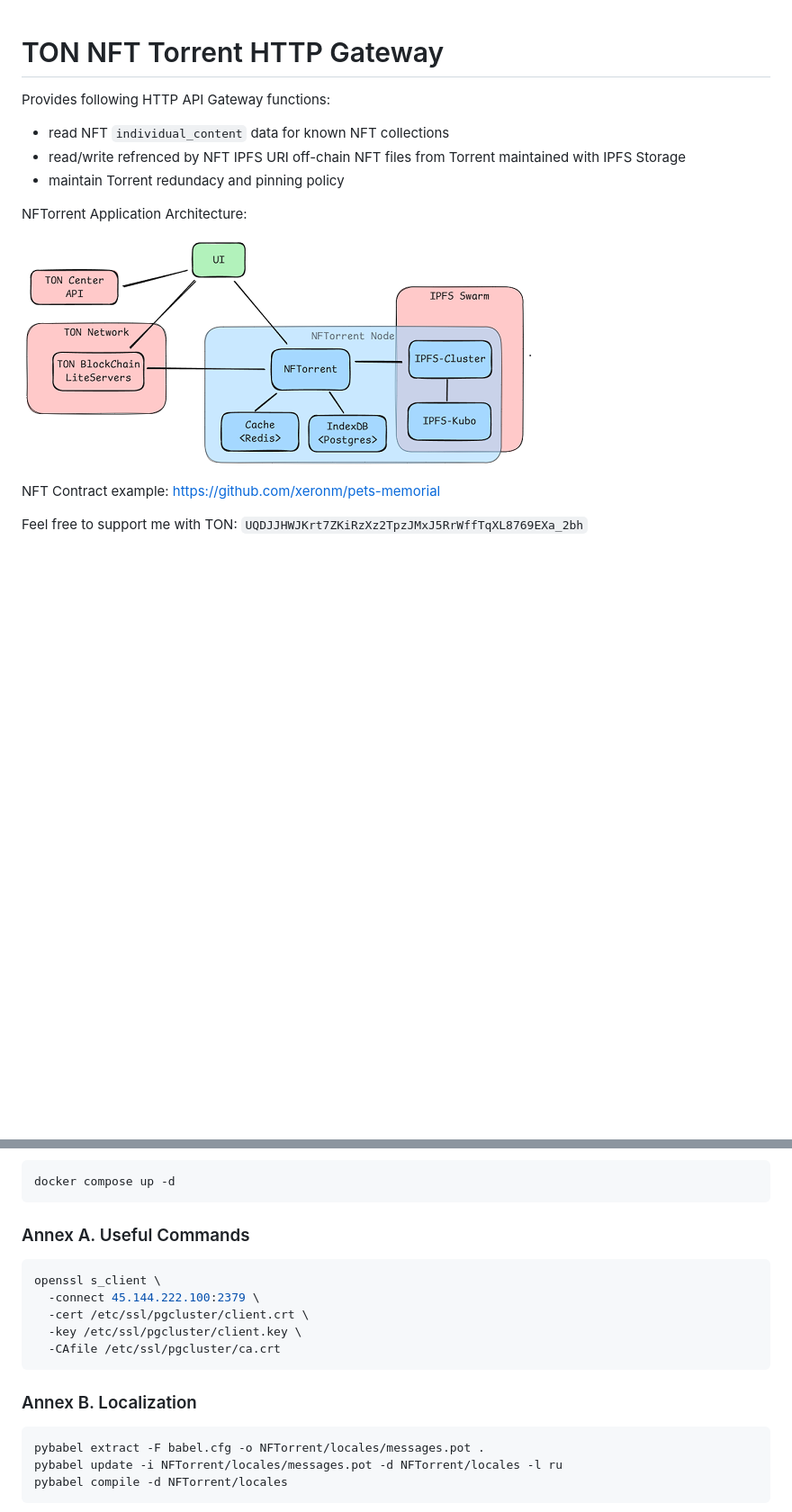
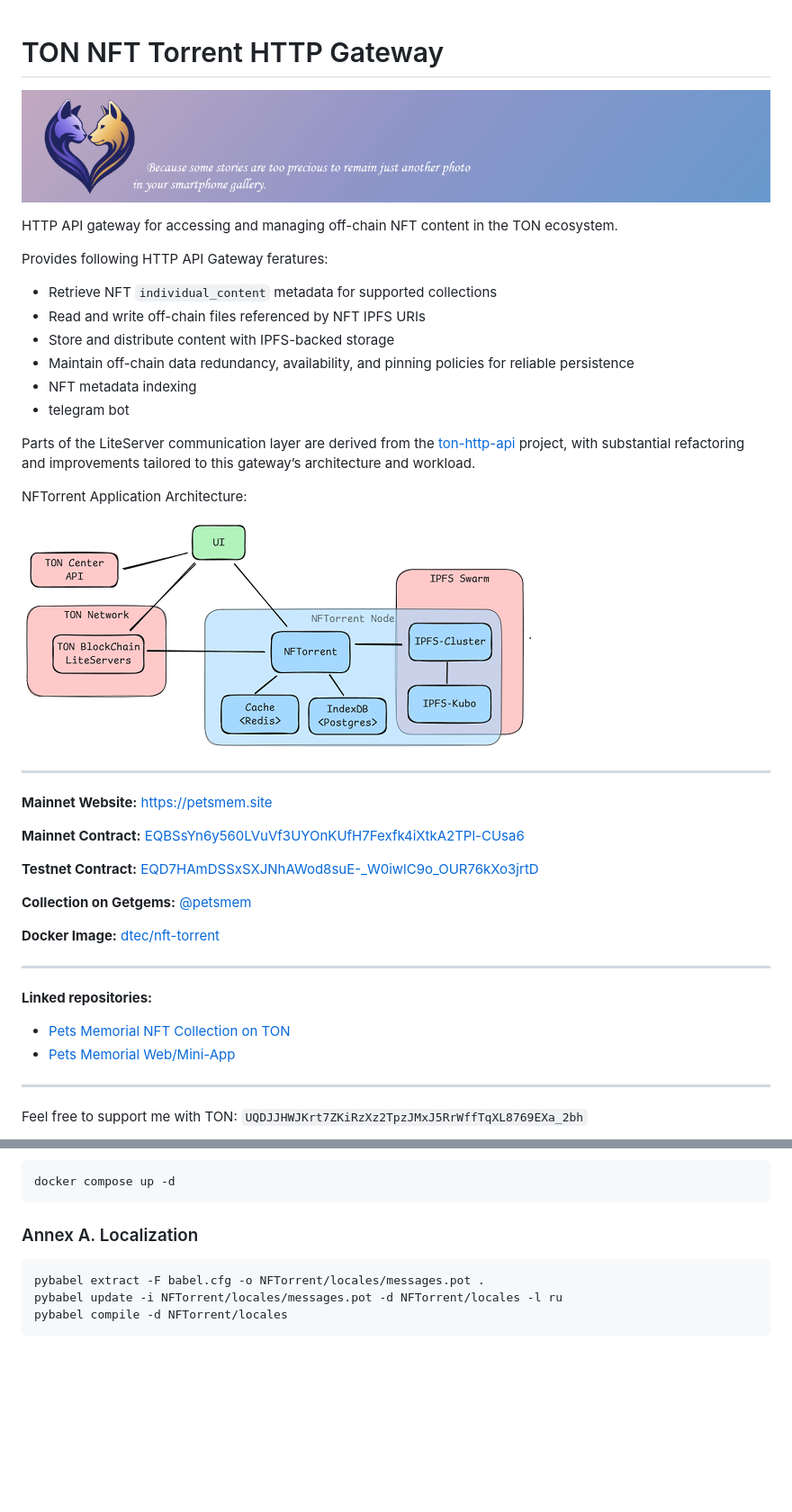
Before and after one commit to xeronm/nft-torrent, a Markdown page: README.md, 2 parts joined by grey strips. Shown at 90% size. Drawn GitHub-style; pictures changed too: assets/images/git-readme-banner.png (added); blank space fills up the shorter version.

Commit message:
documentation

````diff
--- a/README.md
+++ b/README.md
@@ -1,17 +1,46 @@
 TON NFT Torrent HTTP Gateway
 ============================
+![Pets Memorial banner](/assets/images/git-readme-banner.png "Pets Memorial")
 
-Provides following HTTP API Gateway functions:
-- read NFT `individual_content` data for known NFT collections
-- read/write refrenced by NFT IPFS URI off-chain NFT files from Torrent maintained with IPFS Storage
-- maintain Torrent redundacy and pinning policy
+HTTP API gateway for accessing and managing off-chain NFT content in the TON ecosystem.
+
+Provides following HTTP API Gateway feratures:
+* Retrieve NFT `individual_content` metadata for supported collections
+* Read and write off-chain files referenced by NFT IPFS URIs
+* Store and distribute content with IPFS-backed storage
+* Maintain off-chain data redundancy, availability, and pinning policies for reliable persistence
+* NFT metadata indexing
+* telegram bot
+
+
+Parts of the LiteServer communication layer are derived from the
+[ton-http-api](https://github.com/toncenter/ton-http-api) project, with substantial refactoring and improvements tailored to this gateway’s architecture and workload.
 
 
 NFTorrent Application Architecture:
 
 ![NFTorrent Application Architecture](./assets/images/NFTorrent-Architecture.png "NFTorrent Application Architecture").
 
-NFT Contract example: https://github.com/xeronm/pets-memorial
+---
+
+**Mainnet Website:** [https://petsmem.site](https://petsmem.site)
+
+**Mainnet Contract:** [EQBSsYn6y560LVuVf3UYOnKUfH7Fexfk4iXtkA2TPl-CUsa6](https://tonviewer.com/EQBSsYn6y560LVuVf3UYOnKUfH7Fexfk4iXtkA2TPl-CUsa6)
+
+**Testnet Contract:** [EQD7HAmDSSxSXJNhAWod8suE-_W0iwlC9o_OUR76kXo3jrtD](https://testnet.tonviewer.com/EQD7HAmDSSxSXJNhAWod8suE-_W0iwlC9o_OUR76kXo3jrtD)
+
+**Collection on Getgems:** [@petsmem](https://getgems.io/petsmem)
+
+**Docker Image:** [dtec/nft-torrent](https://hub.docker.com/r/dtec/nft-torrent)
+
+---
+
+**Linked repositories:**
+- [Pets Memorial NFT Collection on TON](https://github.com/xeronm/pets-memorial)
+- [Pets Memorial Web/Mini-App](https://github.com/noobel/pets-memorial-miniapp)
+
+---
+
 
 Feel free to support me with TON: `UQDJJHWJKrt7ZKiRzXz2TpzJMxJ5RrWffTqXL8769EXa_2bh`
 
@@ -51,18 +80,7 @@ sudo useradd -r -g nftorrent --uid=9001 --home-dir=/home/nftorrent --shell=/sbin
 docker compose up -d
 ```
 
-### Annex A. Useful Commands
-
-```sh
-openssl s_client \
-  -connect 45.144.222.100:2379 \
-  -cert /etc/ssl/pgcluster/client.crt \
-  -key /etc/ssl/pgcluster/client.key \
-  -CAfile /etc/ssl/pgcluster/ca.crt
-```
-
-
-### Annex B. Localization
+### Annex A. Localization
 
 ```sh
 pybabel extract -F babel.cfg -o NFTorrent/locales/messages.pot .
````
